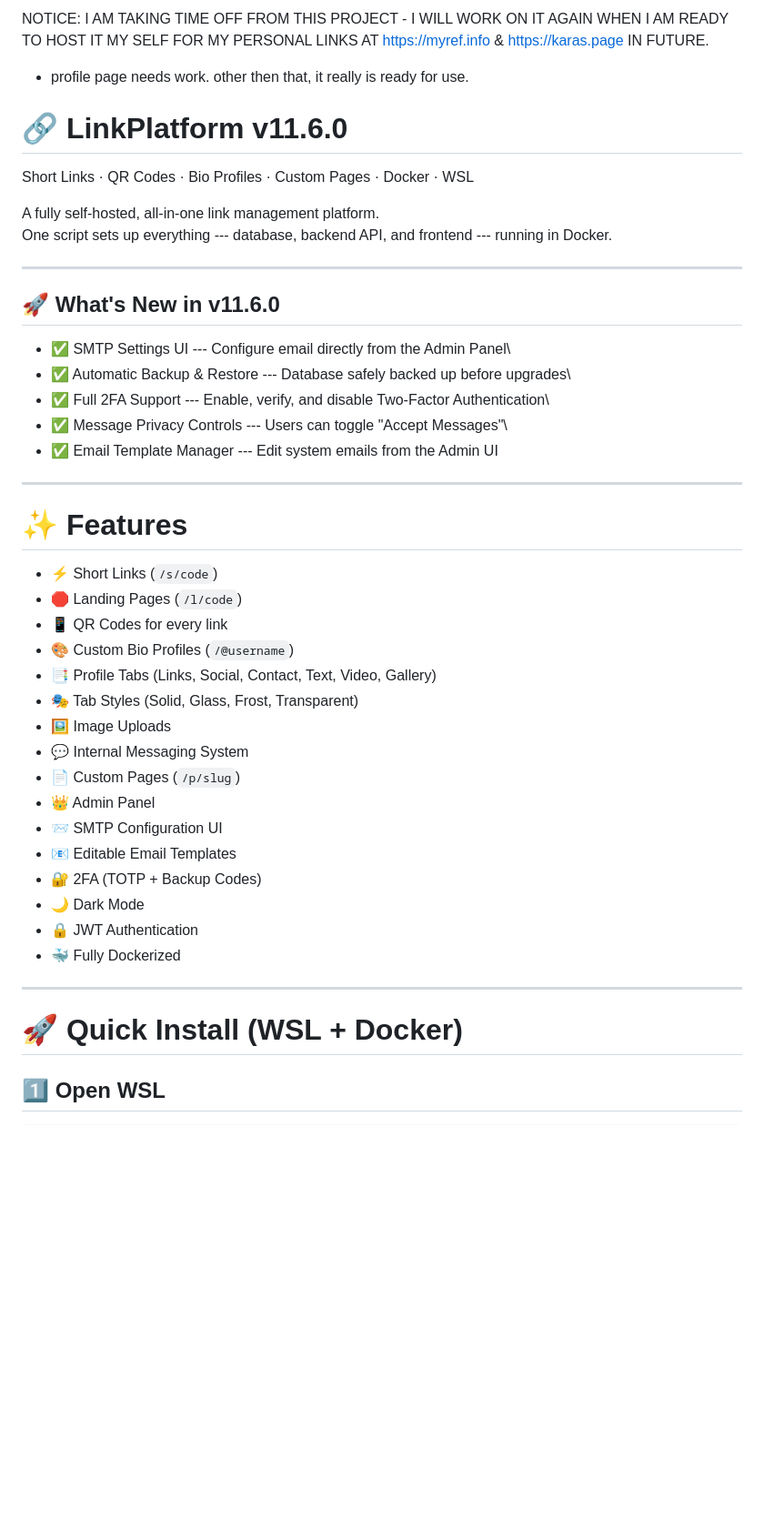
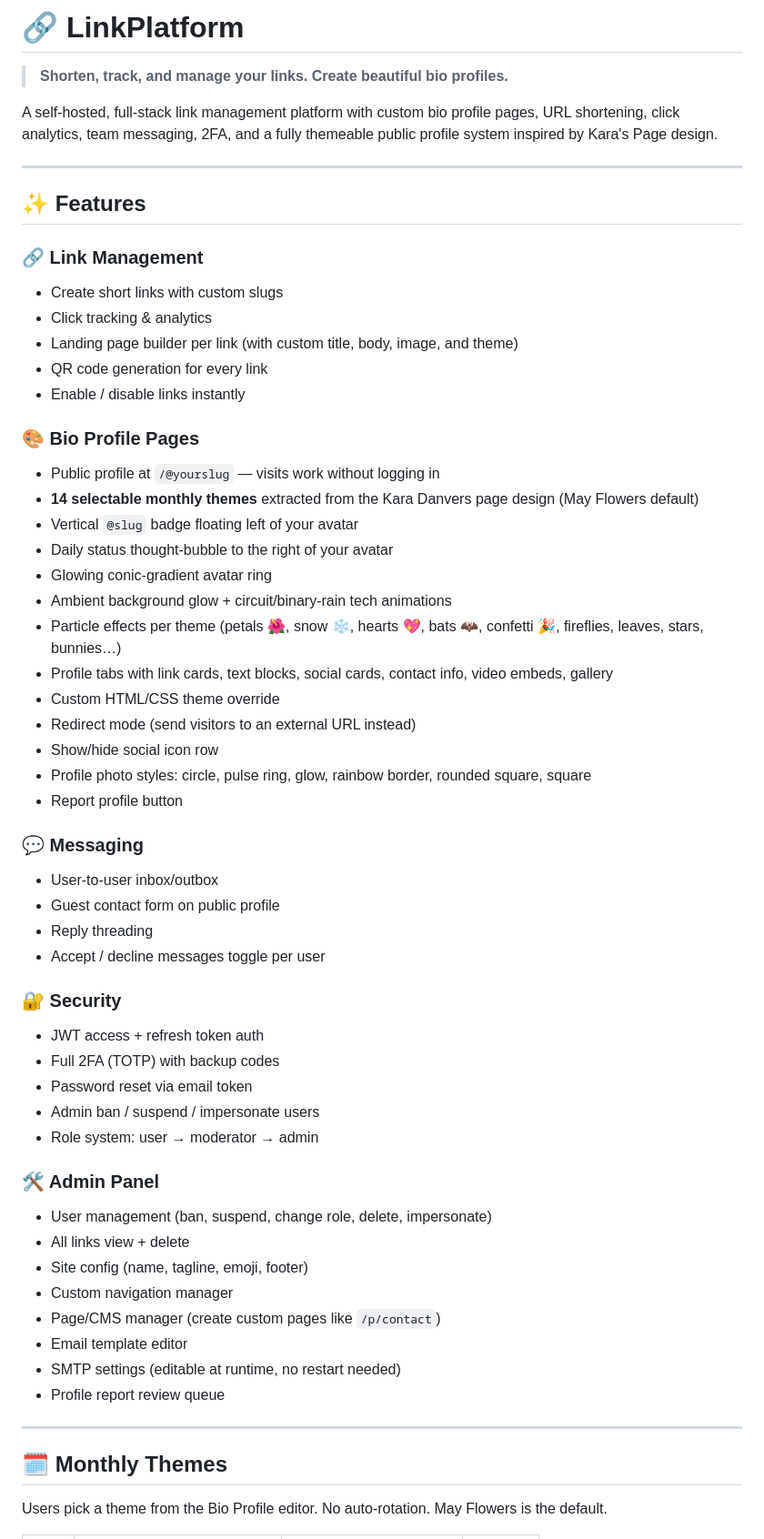
Before and after one commit to DanversKara/LinkPlatform, a Markdown page: README.md, the part around one of its changes. Shown at 91% size. Drawn GitHub-style; blank space fills up the shorter version.

```diff
--- a/README.md
+++ b/README.md
@@ -1,51 +1,61 @@
-NOTICE: I AM TAKING TIME OFF FROM THIS PROJECT - I WILL WORK ON IT AGAIN WHEN I AM READY TO HOST IT MY SELF FOR MY PERSONAL LINKS AT https://myref.info & https://karas.page IN FUTURE.
-- profile page needs work. other then that, it really is ready for use.
+# 🔗 LinkPlatform
 
-# 🔗 LinkPlatform v11.6.0
+> **Shorten, track, and manage your links. Create beautiful bio profiles.**
 
-Short Links · QR Codes · Bio Profiles · Custom Pages · Docker · WSL
+A self-hosted, full-stack link management platform with custom bio profile pages, URL shortening, click analytics, team messaging, 2FA, and a fully themeable public profile system inspired by Kara's Page design.
 
-A fully self-hosted, all-in-one link management platform.\
-One script sets up everything --- database, backend API, and frontend
---- running in Docker.
+---
 
-------------------------------------------------------------------------
+## ✨ Features
 
-## 🚀 What's New in v11.6.0
+### 🔗 Link Management
+- Create short links with custom slugs
+- Click tracking & analytics
+- Landing page builder per link (with custom title, body, image, and theme)
+- QR code generation for every link
+- Enable / disable links instantly
 
--   ✅ SMTP Settings UI --- Configure email directly from the Admin
-    Panel\
--   ✅ Automatic Backup & Restore --- Database safely backed up before
-    upgrades\
--   ✅ Full 2FA Support --- Enable, verify, and disable Two-Factor
-    Authentication\
--   ✅ Message Privacy Controls --- Users can toggle "Accept Messages"\
--   ✅ Email Template Manager --- Edit system emails from the Admin UI
+### 🎨 Bio Profile Pages
+- Public profile at `/@yourslug` — visits work without logging in
+- **14 selectable monthly themes** extracted from the Kara Danvers page design (May Flowers default)
+- Vertical `@slug` badge floating left of your avatar
+- Daily status thought-bubble to the right of your avatar
+- Glowing conic-gradient avatar ring
+- Ambient background glow + circuit/binary-rain tech animations
+- Particle effects per theme (petals 🌺, snow ❄️, hearts 💖, bats 🦇, confetti 🎉, fireflies, leaves, stars, bunnies…)
+- Profile tabs with link cards, text blocks, social cards, contact info, video embeds, gallery
+- Custom HTML/CSS theme override
+- Redirect mode (send visitors to an external URL instead)
+- Show/hide social icon row
+- Profile photo styles: circle, pulse ring, glow, rainbow border, rounded square, square
+- Report profile button
 
-------------------------------------------------------------------------
+### 💬 Messaging
+- User-to-user inbox/outbox
+- Guest contact form on public profile
+- Reply threading
+- Accept / decline messages toggle per user
 
-# ✨ Features
+### 🔐 Security
+- JWT access + refresh token auth
+- Full 2FA (TOTP) with backup codes
+- Password reset via email token
+- Admin ban / suspend / impersonate users
+- Role system: user → moderator → admin
 
--   ⚡ Short Links (`/s/code`)
--   🛑 Landing Pages (`/l/code`)
--   📱 QR Codes for every link
--   🎨 Custom Bio Profiles (`/@username`)
--   📑 Profile Tabs (Links, Social, Contact, Text, Video, Gallery)
--   🎭 Tab Styles (Solid, Glass, Frost, Transparent)
--   🖼 Image Uploads
--   💬 Internal Messaging System
--   📄 Custom Pages (`/p/slug`)
--   👑 Admin Panel
--   📨 SMTP Configuration UI
--   📧 Editable Email Templates
--   🔐 2FA (TOTP + Backup Codes)
--   🌙 Dark Mode
--   🔒 JWT Authentication
--   🐳 Fully Dockerized
+### 🛠️ Admin Panel
+- User management (ban, suspend, change role, delete, impersonate)
+- All links view + delete
+- Site config (name, tagline, emoji, footer)
+- Custom navigation manager
+- Page/CMS manager (create custom pages like `/p/contact`)
+- Email template editor
+- SMTP settings (editable at runtime, no restart needed)
+- Profile report review queue
 
-------------------------------------------------------------------------
+---
 
-# 🚀 Quick Install (WSL + Docker)
+## 🗓️ Monthly Themes
 
-## 1️⃣ Open WSL
+Users pick a theme from the Bio Profile editor. No auto-rotation. May Flowers is the default.
 
```
Also changed, not shown: other parts of README.md (+156 -50 lines).
